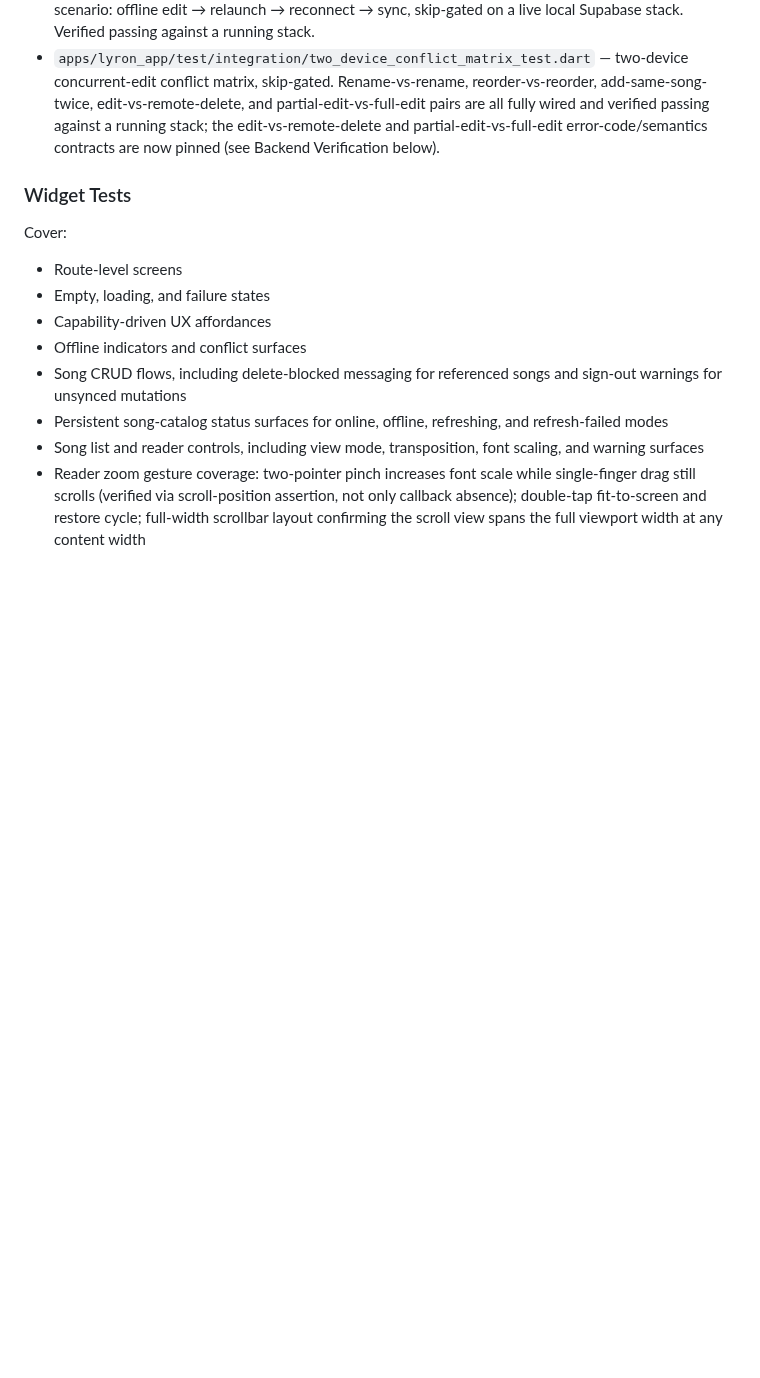
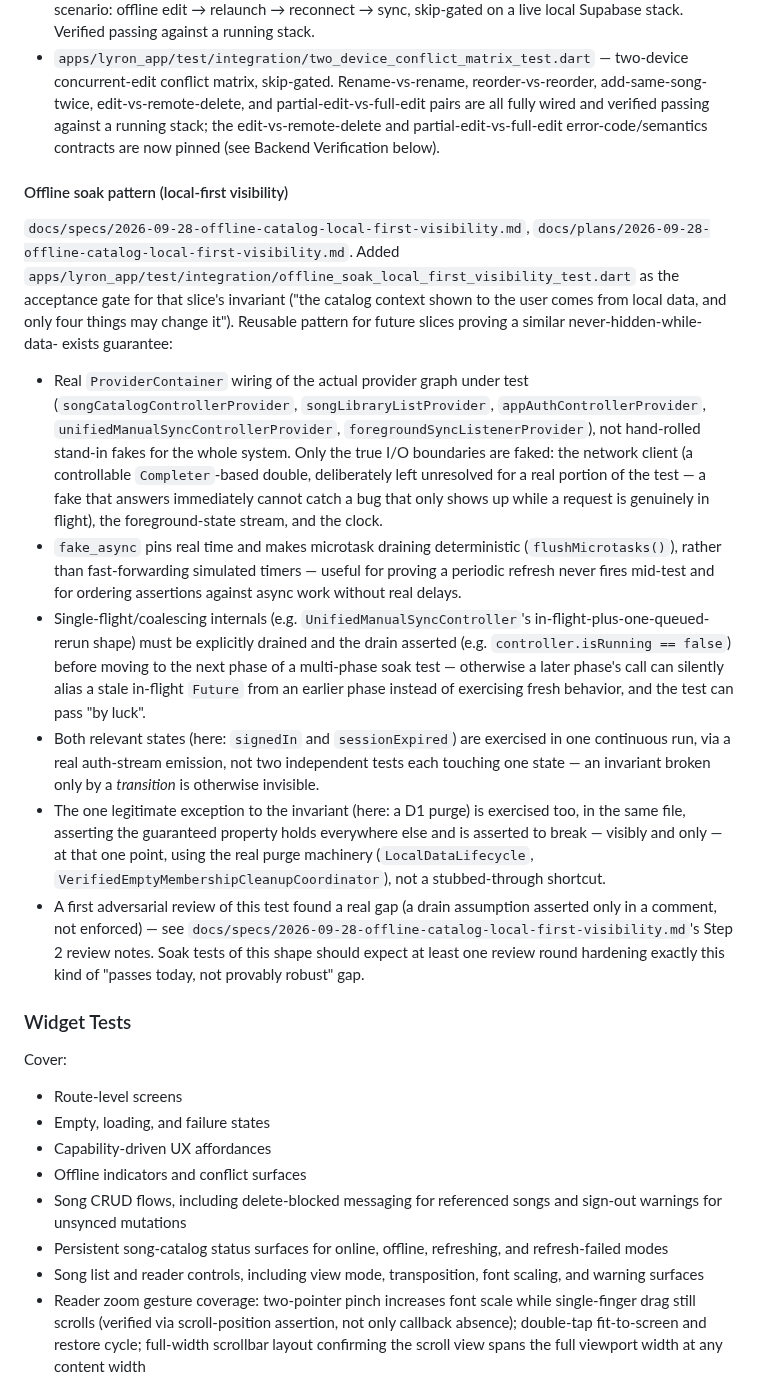
Before and after one commit to BalogAbel/lyrica, a Markdown page: docs/testing/testing-strategy.md, the part around the change. GitHub-like rendering; blank space fills up the shorter version.

Commit message:
docs: reflect local-first catalog/planning visibility in architecture and testing docs
Architecture: the local-first read path now runs on every refresh
attempt (not only the sessionExpired transition), and states the
binding four-cause invariant explicitly. Testing: documents the offline
soak pattern for future slices. ADR-037 moved to Accepted.

Co-Authored-By: Claude Sonnet 5 <noreply@anthropic.com>

```diff
--- a/docs/testing/testing-strategy.md
+++ b/docs/testing/testing-strategy.md
@@ -443,6 +443,51 @@ specific finding:
   partial-edit-vs-full-edit error-code/semantics contracts are now pinned (see Backend
   Verification below).
 
+#### Offline soak pattern (local-first visibility)
+
+`docs/specs/2026-09-28-offline-catalog-local-first-visibility.md`,
+`docs/plans/2026-09-28-offline-catalog-local-first-visibility.md`. Added
+`apps/lyron_app/test/integration/offline_soak_local_first_visibility_test.dart`
+as the acceptance gate for that slice's invariant ("the catalog context shown
+to the user comes from local data, and only four things may change it").
+Reusable pattern for future slices proving a similar never-hidden-while-data-
+exists guarantee:
+
+- Real `ProviderContainer` wiring of the actual provider graph under test
+  (`songCatalogControllerProvider`, `songLibraryListProvider`,
+  `appAuthControllerProvider`, `unifiedManualSyncControllerProvider`,
+  `foregroundSyncListenerProvider`), not hand-rolled stand-in fakes for the
+  whole system. Only the true I/O boundaries are faked: the network client
+  (a controllable `Completer`-based double, deliberately left unresolved for
+  a real portion of the test — a fake that answers immediately cannot catch
+  a bug that only shows up while a request is genuinely in flight), the
+  foreground-state stream, and the clock.
+- `fake_async` pins real time and makes microtask draining deterministic
+  (`flushMicrotasks()`), rather than fast-forwarding simulated timers —
+  useful for proving a periodic refresh never fires mid-test and for
+  ordering assertions against async work without real delays.
+- Single-flight/coalescing internals (e.g. `UnifiedManualSyncController`'s
+  in-flight-plus-one-queued-rerun shape) must be explicitly drained and the
+  drain asserted (e.g. `controller.isRunning == false`) before moving to the
+  next phase of a multi-phase soak test — otherwise a later phase's call can
+  silently alias a stale in-flight `Future` from an earlier phase instead of
+  exercising fresh behavior, and the test can pass "by luck".
+- Both relevant states (here: `signedIn` and `sessionExpired`) are exercised
+  in one continuous run, via a real auth-stream emission, not two independent
+  tests each touching one state — an invariant broken only by a *transition*
+  is otherwise invisible.
+- The one legitimate exception to the invariant (here: a D1 purge) is
+  exercised too, in the same file, asserting the guaranteed property holds
+  everywhere else and is asserted to break — visibly and only — at that one
+  point, using the real purge machinery (`LocalDataLifecycle`,
+  `VerifiedEmptyMembershipCleanupCoordinator`), not a stubbed-through shortcut.
+- A first adversarial review of this test found a real gap (a drain
+  assumption asserted only in a comment, not enforced) — see
+  `docs/specs/2026-09-28-offline-catalog-local-first-visibility.md`'s
+  Step 2 review notes. Soak tests of this shape should expect at least one
+  review round hardening exactly this kind of "passes today, not provably
+  robust" gap.
+
 ### Widget Tests
 
 Cover:
```
Also changed, not shown: docs/architecture/architecture.md (+1 -1 lines), 1 other file.
